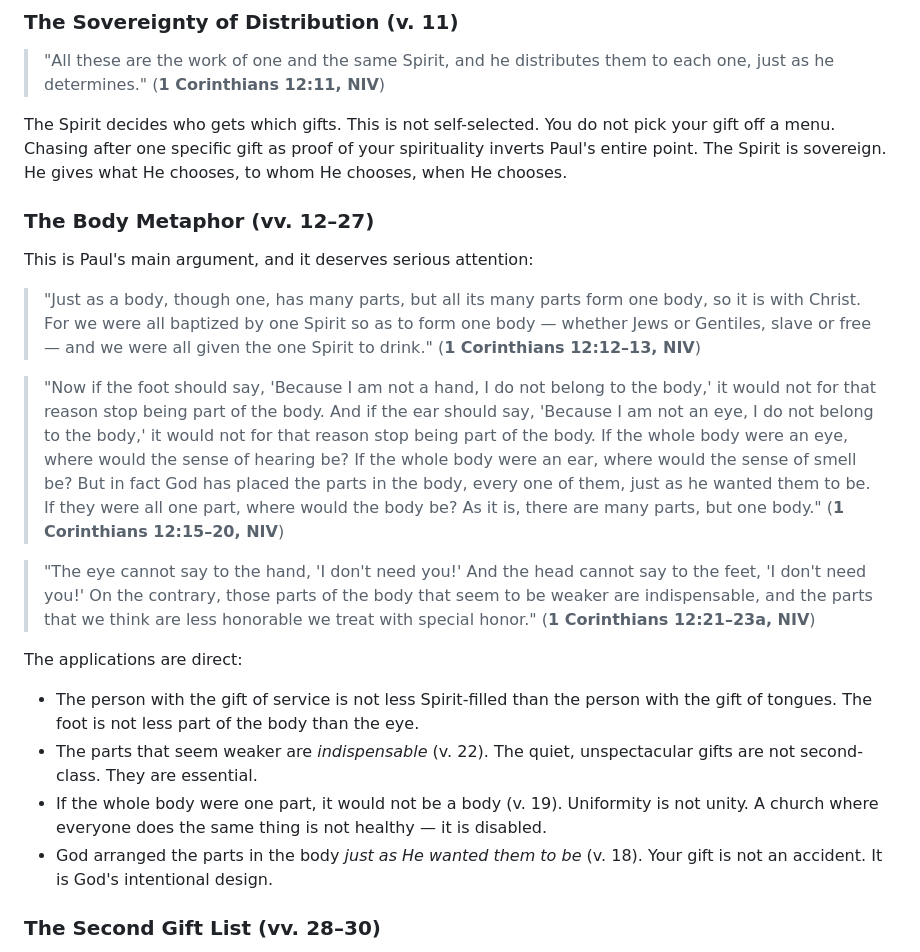
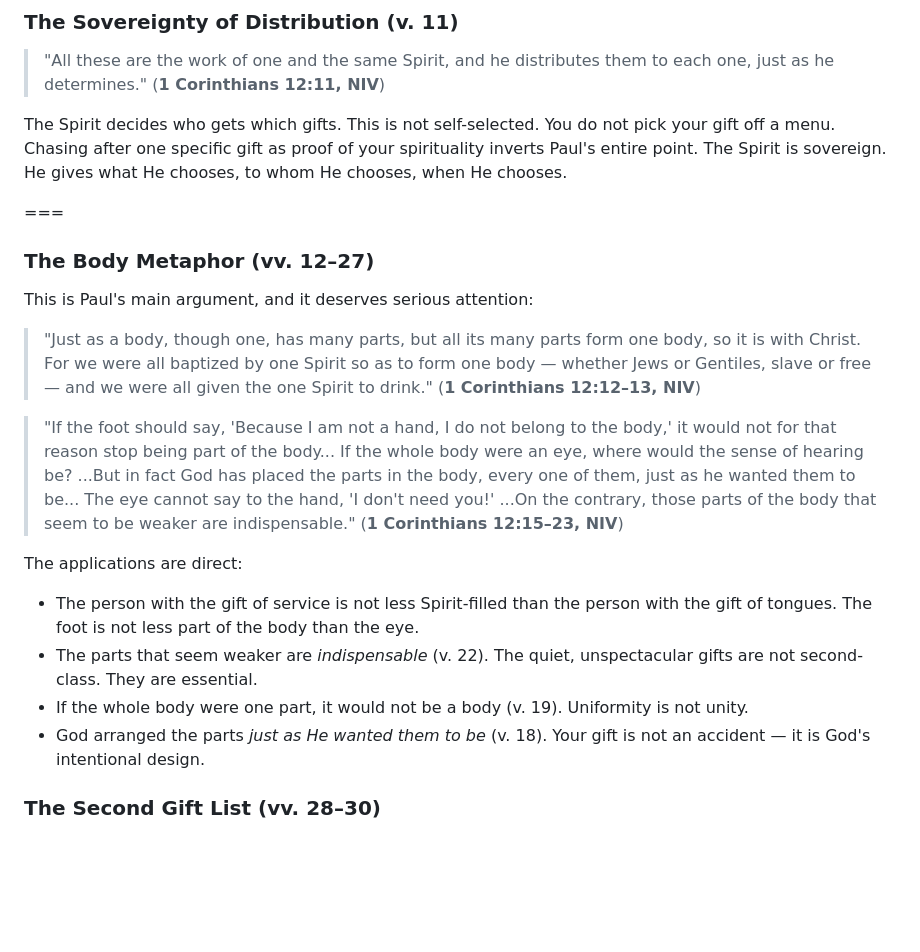
Before and after one commit to dpwhittaker/systematic-theology, a Markdown page: handouts/pneumatology.md, the part around one of its changes. Rendered like a GitHub page; blank space fills up the shorter version.

Commit message:
add: page breaks before 1 Cor 14:4-5, Body Metaphor, Critical Point
Added === before three sections for cleaner page-turn flow. Ellipsized
the 1 Cor 12:15-23 blockquote to fit Body Metaphor on one page. Still
28 pages (even). Pages 17-18 don't start with headings but the last
heading on each prior page is too far from the bottom to move.

Co-Authored-By: Claude Opus 4.6 <noreply@anthropic.com>

```diff
--- a/handouts/pneumatology.md
+++ b/handouts/pneumatology.md
@@ -760,22 +761,21 @@ Paul lists nine gifts:
 
 The Spirit decides who gets which gifts. This is not self-selected. You do not pick your gift off a menu. Chasing after one specific gift as proof of your spirituality inverts Paul's entire point. The Spirit is sovereign. He gives what He chooses, to whom He chooses, when He chooses.
 
+===
 ### The Body Metaphor (vv. 12–27)
 
 This is Paul's main argument, and it deserves serious attention:
 
 > "Just as a body, though one, has many parts, but all its many parts form one body, so it is with Christ. For we were all baptized by one Spirit so as to form one body — whether Jews or Gentiles, slave or free — and we were all given the one Spirit to drink." (**1 Corinthians 12:12–13, NIV**)
 
-> "Now if the foot should say, 'Because I am not a hand, I do not belong to the body,' it would not for that reason stop being part of the body. And if the ear should say, 'Because I am not an eye, I do not belong to the body,' it would not for that reason stop being part of the body. If the whole body were an eye, where would the sense of hearing be? If the whole body were an ear, where would the sense of smell be? But in fact God has placed the parts in the body, every one of them, just as he wanted them to be. If they were all one part, where would the body be? As it is, there are many parts, but one body." (**1 Corinthians 12:15–20, NIV**)
-
-> "The eye cannot say to the hand, 'I don't need you!' And the head cannot say to the feet, 'I don't need you!' On the contrary, those parts of the body that seem to be weaker are indispensable, and the parts that we think are less honorable we treat with special honor." (**1 Corinthians 12:21–23a, NIV**)
+> "If the foot should say, 'Because I am not a hand, I do not belong to the body,' it would not for that reason stop being part of the body... If the whole body were an eye, where would the sense of hearing be? ...But in fact God has placed the parts in the body, every one of them, just as he wanted them to be... The eye cannot say to the hand, 'I don't need you!' ...On the contrary, those parts of the body that seem to be weaker are indispensable." (**1 Corinthians 12:15–23, NIV**)
 
 The applications are direct:
 
 - The person with the gift of service is not less Spirit-filled than the person with the gift of tongues. The foot is not less part of the body than the eye.
 - The parts that seem weaker are *indispensable* (v. 22). The quiet, unspectacular gifts are not second-class. They are essential.
-- If the whole body were one part, it would not be a body (v. 19). Uniformity is not unity. A church where everyone does the same thing is not healthy — it is disabled.
-- God arranged the parts in the body *just as He wanted them to be* (v. 18). Your gift is not an accident. It is God's intentional design.
+- If the whole body were one part, it would not be a body (v. 19). Uniformity is not unity.
+- God arranged the parts *just as He wanted them to be* (v. 18). Your gift is not an accident — it is God's intentional design.
 
 ### The Second Gift List (vv. 28–30)
 
```
Also changed, not shown: other parts of handouts/pneumatology.md (+2 -0 lines).
